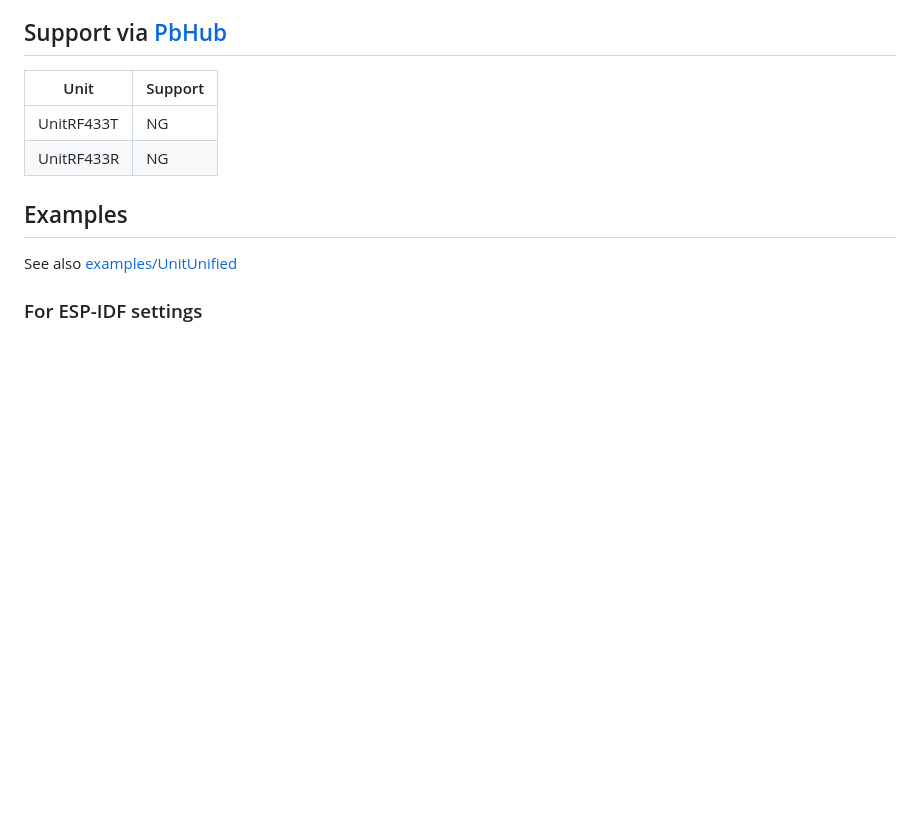
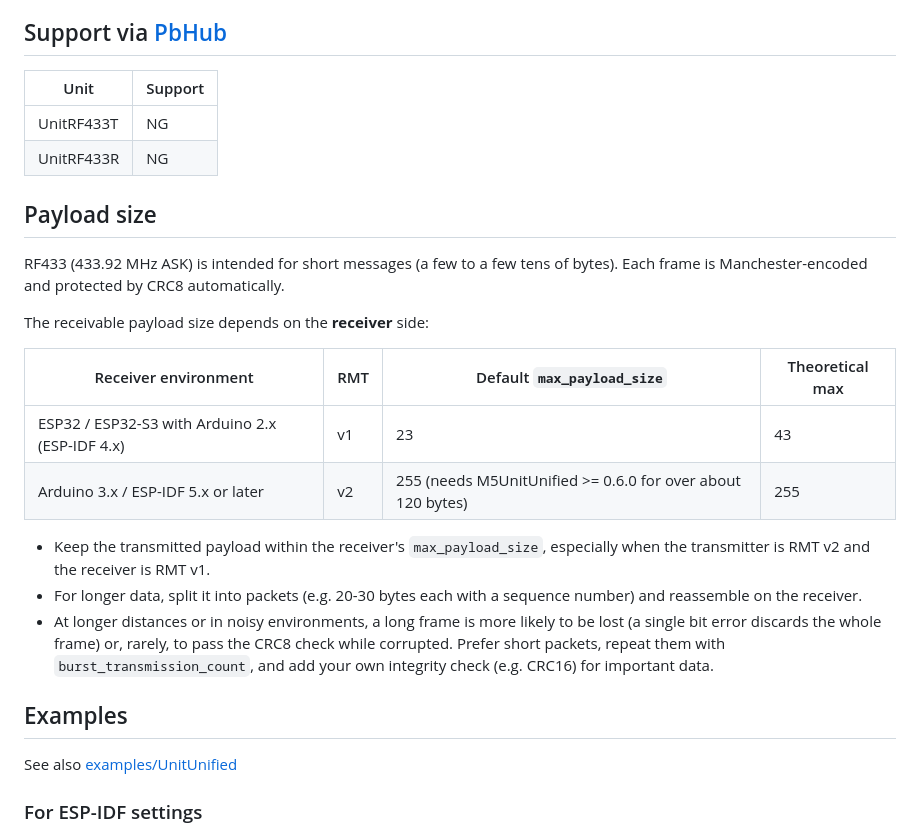
Before and after one commit to m5stack/M5Unit-RF433, a Markdown page: README.md, the part around the change. GitHub-like rendering; blank space fills up the shorter version.

Commit message:
Add payload size section to README

```diff
--- a/README.md
+++ b/README.md
@@ -42,6 +42,21 @@ Please follow the radio laws in the location where it is used.
 |UnitRF433R|NG|
 
 
+## Payload size
+RF433 (433.92 MHz ASK) is intended for short messages (a few to a few tens of bytes).
+Each frame is Manchester-encoded and protected by CRC8 automatically.
+
+The receivable payload size depends on the **receiver** side:
+
+| Receiver environment | RMT | Default `max_payload_size` | Theoretical max |
+|---|---|---|---|
+| ESP32 / ESP32-S3 with Arduino 2.x (ESP-IDF 4.x) | v1 | 23 | 43 |
+| Arduino 3.x / ESP-IDF 5.x or later | v2 | 255 (needs M5UnitUnified >= 0.6.0 for over about 120 bytes) | 255 |
+
+- Keep the transmitted payload within the receiver's `max_payload_size`, especially when the transmitter is RMT v2 and the receiver is RMT v1.
+- For longer data, split it into packets (e.g. 20-30 bytes each with a sequence number) and reassemble on the receiver.
+- At longer distances or in noisy environments, a long frame is more likely to be lost (a single bit error discards the whole frame) or, rarely, to pass the CRC8 check while corrupted. Prefer short packets, repeat them with `burst_transmission_count`, and add your own integrity check (e.g. CRC16) for important data.
+
 ## Examples
 See also [examples/UnitUnified](examples/UnitUnified)
 
```
